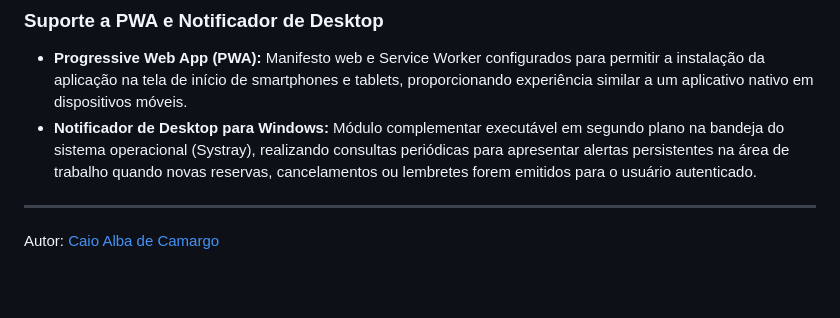
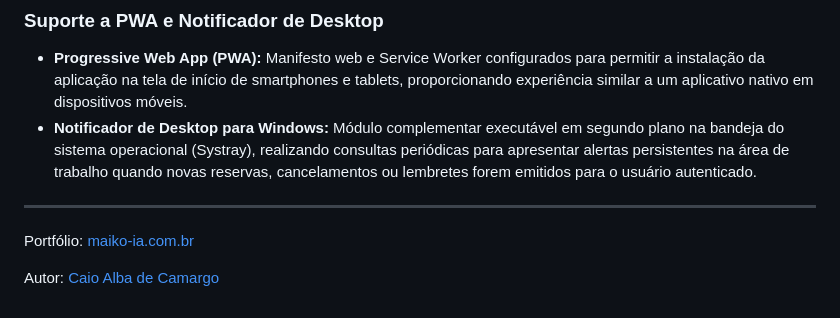
Before and after one commit to caioalba/sistema-reservas-vitrine, a Markdown page: README.md, the part around the change. Rendered like a GitHub page; blank space fills up the shorter version.

Commit message:
Revisar apresentação pública e link do portfólio

```diff
--- a/README.md
+++ b/README.md
@@ -129,4 +129,6 @@ O sistema dispõe de um módulo transacional completo de notificações para man
 
 ---
 
+Portfólio: [maiko-ia.com.br](https://maiko-ia.com.br)
+
 Autor: [Caio Alba de Camargo](https://github.com/caioalba)
```
